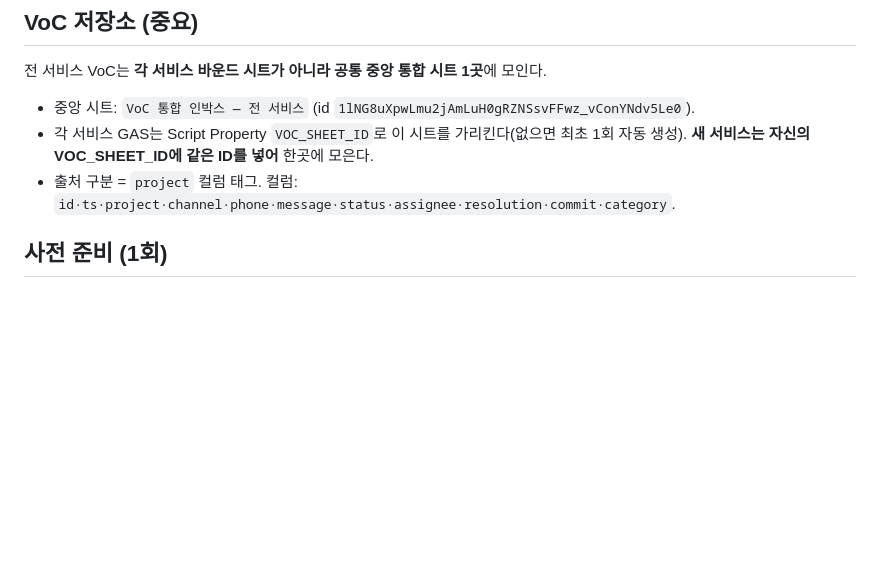
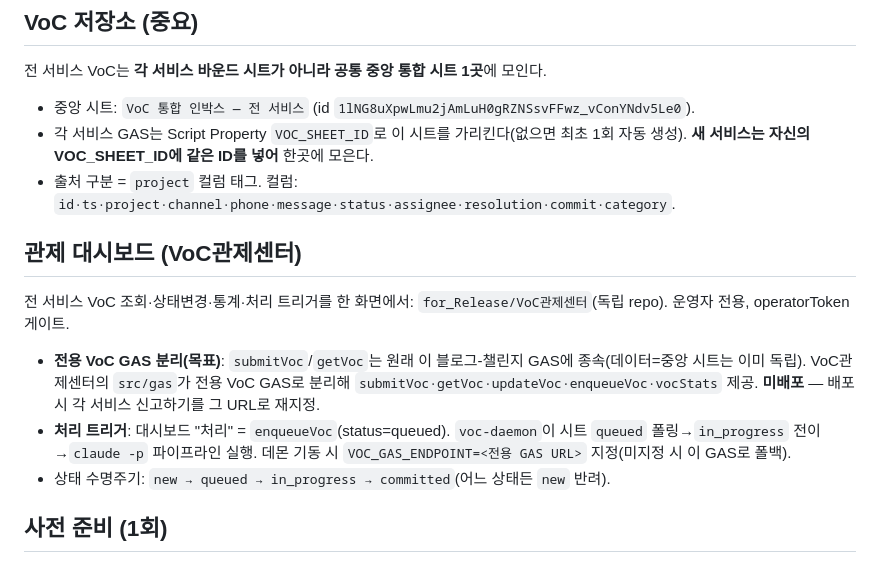
Before and after one commit to gobangMkt/challenge-automation, a Markdown page: docs/voc-runbook.md, the part around the change. Drawn GitHub-style; blank space fills up the shorter version.

Commit message:
docs: VoC 런북에 관제센터·전용 GAS 분리·queued 트리거 반영
Co-Authored-By: Claude Sonnet 4.6 <noreply@anthropic.com>

```diff
--- a/docs/voc-runbook.md
+++ b/docs/voc-runbook.md
@@ -7,6 +7,12 @@ VoC → 에이전트 자동 개선 파이프라인의 실행 절차. 설계: `do
 - 중앙 시트: `VoC 통합 인박스 — 전 서비스` (id `1lNG8uXpwLmu2jAmLuH0gRZNSsvFFwz_vConYNdv5Le0`).
 - 각 서비스 GAS는 Script Property `VOC_SHEET_ID`로 이 시트를 가리킨다(없으면 최초 1회 자동 생성). **새 서비스는 자신의 VOC_SHEET_ID에 같은 ID를 넣어** 한곳에 모은다.
 - 출처 구분 = `project` 컬럼 태그. 컬럼: `id·ts·project·channel·phone·message·status·assignee·resolution·commit·category`.
+
+## 관제 대시보드 (VoC관제센터)
+전 서비스 VoC 조회·상태변경·통계·처리 트리거를 한 화면에서: `for_Release/VoC관제센터`(독립 repo). 운영자 전용, operatorToken 게이트.
+- **전용 VoC GAS 분리(목표)**: `submitVoc`/`getVoc`는 원래 이 블로그-챌린지 GAS에 종속(데이터=중앙 시트는 이미 독립). VoC관제센터의 `src/gas`가 전용 VoC GAS로 분리해 `submitVoc·getVoc·updateVoc·enqueueVoc·vocStats` 제공. **미배포** — 배포 시 각 서비스 신고하기를 그 URL로 재지정.
+- **처리 트리거**: 대시보드 "처리" = `enqueueVoc`(status=queued). `voc-daemon`이 시트 `queued` 폴링→`in_progress` 전이→`claude -p` 파이프라인 실행. 데몬 기동 시 `VOC_GAS_ENDPOINT=<전용 GAS URL>` 지정(미지정 시 이 GAS로 폴백).
+- 상태 수명주기: `new → queued → in_progress → committed`(어느 상태든 `new` 반려).
 
 ## 사전 준비 (1회)
 - **텔레그램**: `~/.claude/.telegram`(JSON `{"botToken":"","chatId":""}`) 생성. 값 채움. git·시트에 값 금지.
```
